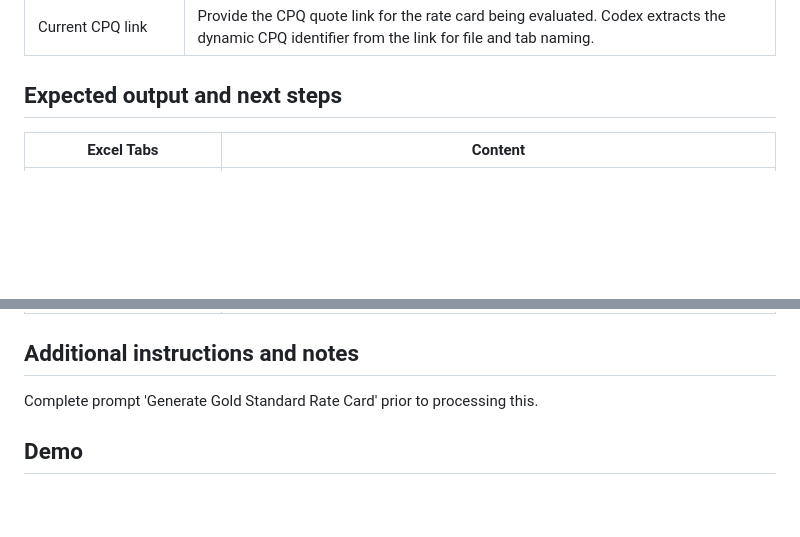
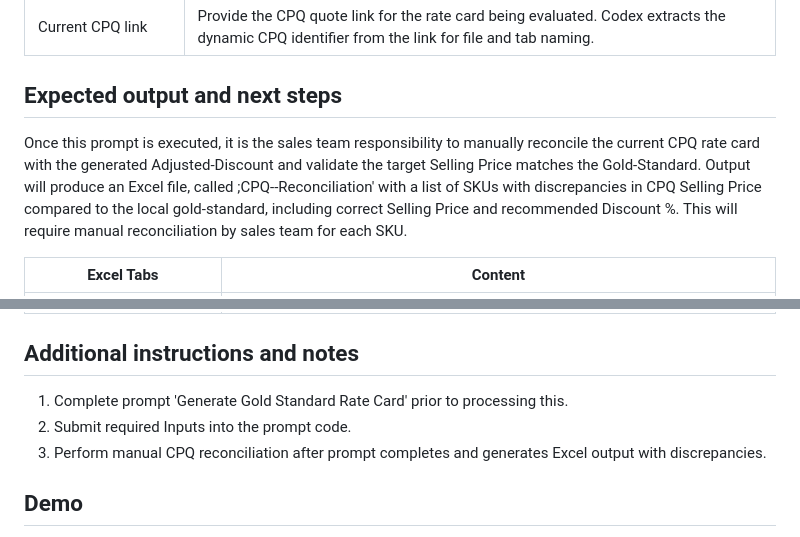
Before and after one commit to michaelsheerin/oci-strategic-install-codex-repo, a Markdown page: prompts/data-reporting/prompt-2.md, 2 parts joined by grey strips. Drawn GitHub-style; blank space fills up the shorter version.

```diff
--- a/prompts/data-reporting/prompt-2.md
+++ b/prompts/data-reporting/prompt-2.md
@@ -15,6 +15,8 @@ Once this prompt is executed, it is the sales team responsibility to manually re
 
 
 ## Expected output and next steps
+Once this prompt is executed, it is the sales team responsibility to manually reconcile the current CPQ rate card with the generated Adjusted-Discount and validate the target Selling Price matches the Gold-Standard.
+Output will produce an Excel file, called ;CPQ-<quote-number>-Reconciliation' with a list of SKUs with discrepancies in CPQ Selling Price compared to the local gold-standard, including correct Selling Price and recommended Discount %. This will require manual reconciliation by sales team for each SKU.
 
 <html xmlns:o="urn:schemas-microsoft-com:office:office"
 xmlns:dt="uuid:C2F41010-65B3-11d1-A29F-00AA00C14882"
@@ -49,7 +51,9 @@ gold-standard-rate-card | Local   copy of the approved gold-standard data. Zero
 
 ## Additional instructions and notes
 
-Complete prompt 'Generate Gold Standard Rate Card' prior to processing this.
+1. Complete prompt 'Generate Gold Standard Rate Card' prior to processing this.
+2. Submit required Inputs into the prompt code.
+3. Perform manual CPQ reconciliation after prompt completes and generates Excel output with discrepancies.
 
 ## Demo
 
```
